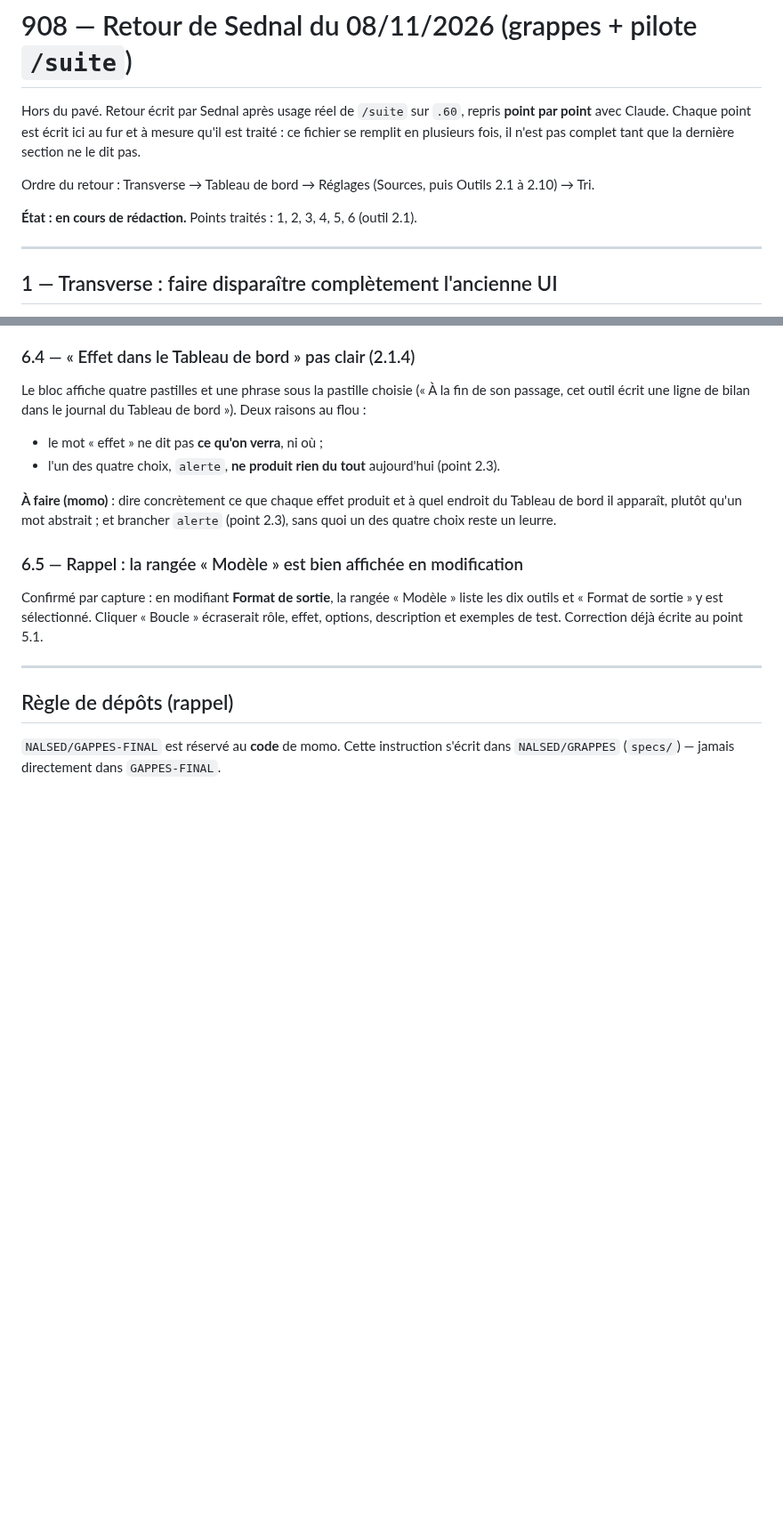
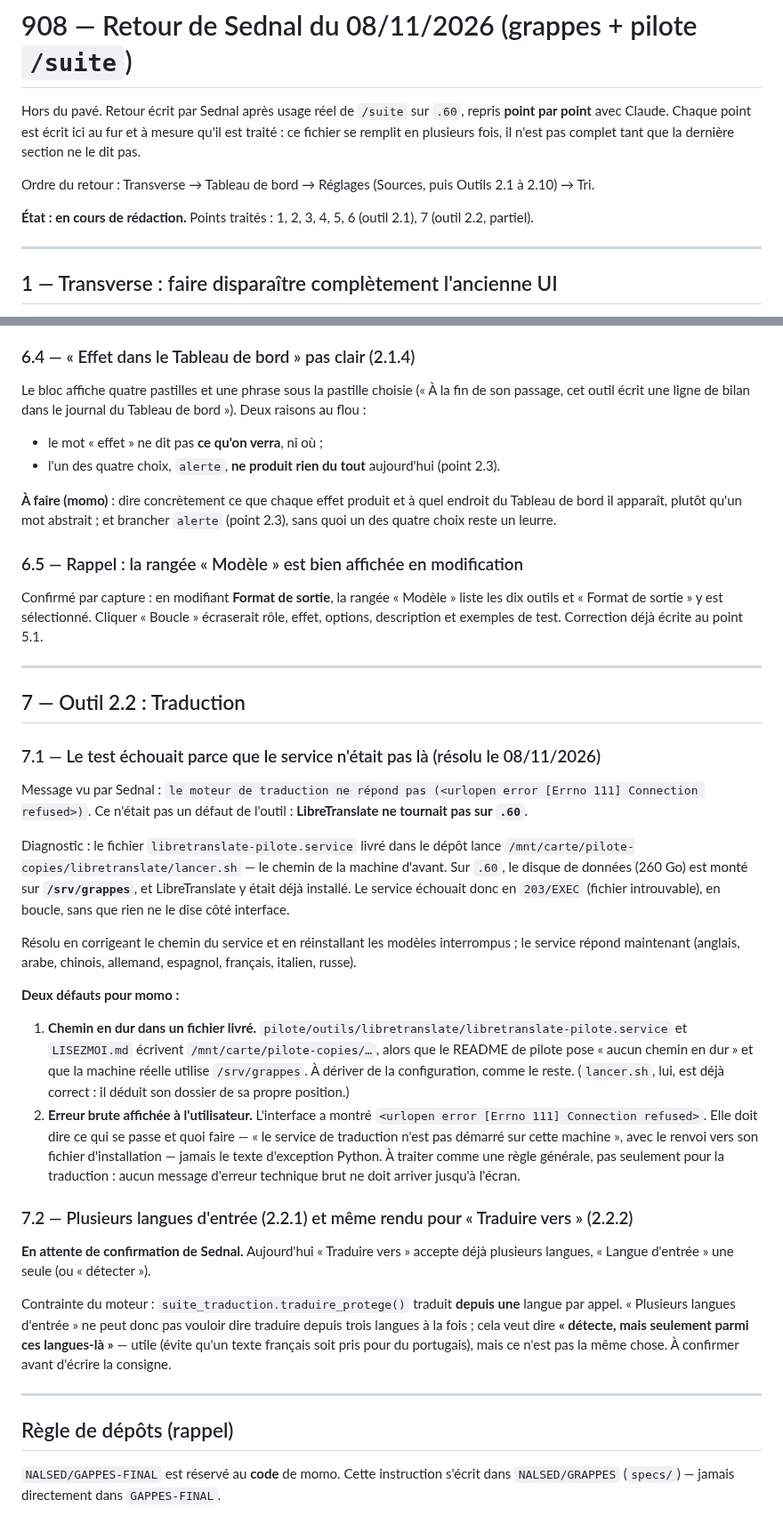
Before and after one commit to NALSED/GRAPPES, a Markdown page: specs/908-retour-sednal-08-11.md, 2 parts joined by grey strips. Shown at 89% size. Rendered like a GitHub page; blank space fills up the shorter version.

Commit message:
908 point 7 : Traduction, un chemin en dur et une erreur Python à l'écran
Le test de Traduction échouait parce que LibreTranslate ne tournait pas
sur .60 : le fichier .service livré lance /mnt/carte/pilote-copies/...,
chemin de la machine d'avant, alors que le disque de données est monté
sur /srv/grappes. Résolu côté machine le 08/11.

Restent deux défauts : le chemin en dur dans un fichier du dépôt, contre
la règle « aucun chemin en dur » du projet ; et l'erreur Python brute
affichée à l'utilisateur au lieu d'une phrase qui dit quoi faire — à
traiter comme règle générale.

Les langues d'entrée multiples (2.2.1 et 2.2.2) attendent une
confirmation : le moteur traduit depuis une seule langue par appel.

Co-Authored-By: Claude Opus 5 <noreply@anthropic.com>
Claude-Session: https://claude.ai/code/session_01UxKqWN53pjrJHwo76HFXzc

```diff
--- a/specs/908-retour-sednal-08-11.md
+++ b/specs/908-retour-sednal-08-11.md
@@ -6,7 +6,7 @@ fois, il n'est pas complet tant que la dernière section ne le dit pas.
 
 Ordre du retour : Transverse → Tableau de bord → Réglages (Sources, puis Outils 2.1 à 2.10) → Tri.
 
-**État : en cours de rédaction.** Points traités : 1, 2, 3, 4, 5, 6 (outil 2.1).
+**État : en cours de rédaction.** Points traités : 1, 2, 3, 4, 5, 6 (outil 2.1), 7 (outil 2.2, partiel).
 
 ---
 
@@ -406,6 +406,45 @@ exemples de test. Correction déjà écrite au point 5.1.
 
 ---
 
+## 7 — Outil 2.2 : Traduction
+
+### 7.1 — Le test échouait parce que le service n'était pas là (résolu le 08/11/2026)
+
+Message vu par Sednal : `le moteur de traduction ne répond pas (<urlopen error [Errno 111] Connection
+refused>)`. Ce n'était pas un défaut de l'outil : **LibreTranslate ne tournait pas sur `.60`**.
+
+Diagnostic : le fichier `libretranslate-pilote.service` livré dans le dépôt lance
+`/mnt/carte/pilote-copies/libretranslate/lancer.sh` — le chemin de la machine d'avant. Sur `.60`, le disque
+de données (260 Go) est monté sur **`/srv/grappes`**, et LibreTranslate y était déjà installé. Le service
+échouait donc en `203/EXEC` (fichier introuvable), en boucle, sans que rien ne le dise côté interface.
+
+Résolu en corrigeant le chemin du service et en réinstallant les modèles interrompus ; le service répond
+maintenant (anglais, arabe, chinois, allemand, espagnol, français, italien, russe).
+
+**Deux défauts pour momo :**
+
+1. **Chemin en dur dans un fichier livré.** `pilote/outils/libretranslate/libretranslate-pilote.service` et
+   `LISEZMOI.md` écrivent `/mnt/carte/pilote-copies/…`, alors que le README de pilote pose « aucun chemin en
+   dur » et que la machine réelle utilise `/srv/grappes`. À dériver de la configuration, comme le reste.
+   (`lancer.sh`, lui, est déjà correct : il déduit son dossier de sa propre position.)
+2. **Erreur brute affichée à l'utilisateur.** L'interface a montré `<urlopen error [Errno 111] Connection
+   refused>`. Elle doit dire ce qui se passe et quoi faire — « le service de traduction n'est pas démarré
+   sur cette machine », avec le renvoi vers son fichier d'installation — jamais le texte d'exception Python.
+   À traiter comme une règle générale, pas seulement pour la traduction : aucun message d'erreur technique
+   brut ne doit arriver jusqu'à l'écran.
+
+### 7.2 — Plusieurs langues d'entrée (2.2.1) et même rendu pour « Traduire vers » (2.2.2)
+
+**En attente de confirmation de Sednal.** Aujourd'hui « Traduire vers » accepte déjà plusieurs langues,
+« Langue d'entrée » une seule (ou « détecter »).
+
+Contrainte du moteur : `suite_traduction.traduire_protege()` traduit **depuis une** langue par appel.
+« Plusieurs langues d'entrée » ne peut donc pas vouloir dire traduire depuis trois langues à la fois ; cela
+veut dire **« détecte, mais seulement parmi ces langues-là »** — utile (évite qu'un texte français soit pris
+pour du portugais), mais ce n'est pas la même chose. À confirmer avant d'écrire la consigne.
+
+---
+
 ## Règle de dépôts (rappel)
 
 `NALSED/GAPPES-FINAL` est réservé au **code** de momo. Cette instruction s'écrit dans `NALSED/GRAPPES`
```
